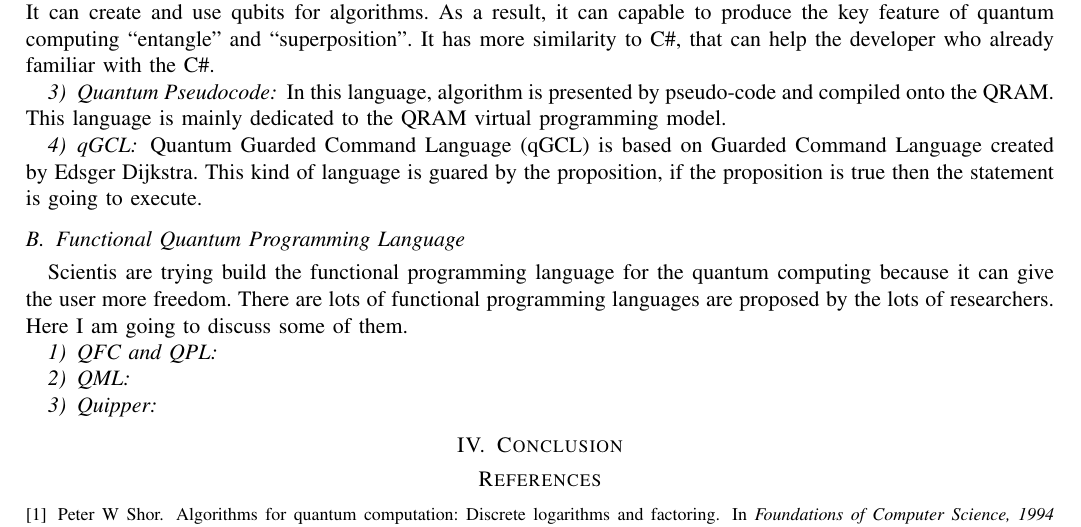
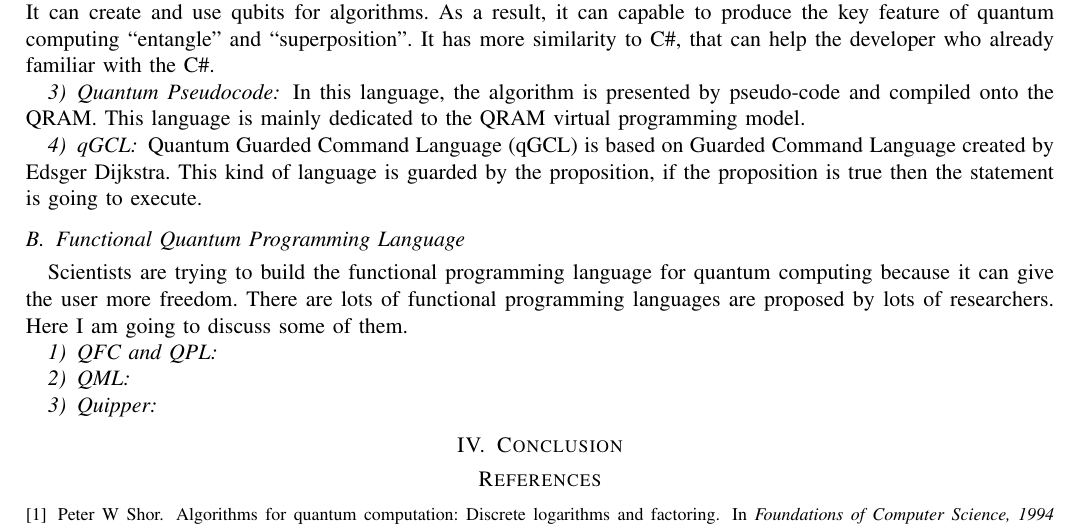
Before and after one commit to marufdsi/Quantum-Computing, a LaTeX paper (SurveyReport.tex): part of page 2 of 3, cut so that both start at the same text. Compiled offline with pdfLaTeX.

Commit message:
Report added

```diff
--- a/SurveyReport.tex
+++ b/SurveyReport.tex
@@ -95,15 +95,15 @@ Q sharp developed and maintained by Microsoft and initially released as a quantu
 key feature of quantum computing ``entangle'' and ``superposition''. It has more similarity to C\#, that can help the developer who already familiar with the C\#.
 
 \subsubsection{Quantum Pseudocode}
-In this language, algorithm is presented by pseudo-code and compiled onto the QRAM. This language is mainly dedicated to the QRAM virtual programming model.
+In this language, the algorithm is presented by pseudo-code and compiled onto the QRAM. This language is mainly dedicated to the QRAM virtual programming model.
 
 \subsubsection{qGCL}
-Quantum Guarded Command Language (qGCL) is based on Guarded Command Language created by Edsger Dijkstra. This kind of language is guared by the proposition, if the proposition is
+Quantum Guarded Command Language (qGCL) is based on Guarded Command Language created by Edsger Dijkstra. This kind of language is guarded by the proposition, if the proposition is
 true then the statement is going to execute.
 
 \subsection{Functional Quantum Programming Language}
-Scientis are trying build the functional programming language for the quantum computing because it can give the user more freedom. There are lots of functional programming languages
-are proposed by the lots of researchers. Here I am going to discuss some of them.
+Scientists are trying to build the functional programming language for quantum computing because it can give the user more freedom. There are lots of functional programming languages
+are proposed by lots of researchers. Here I am going to discuss some of them.
 
 \subsubsection{QFC and QPL}
 
```
Also changed, not shown: SurveyReport.pdf.
